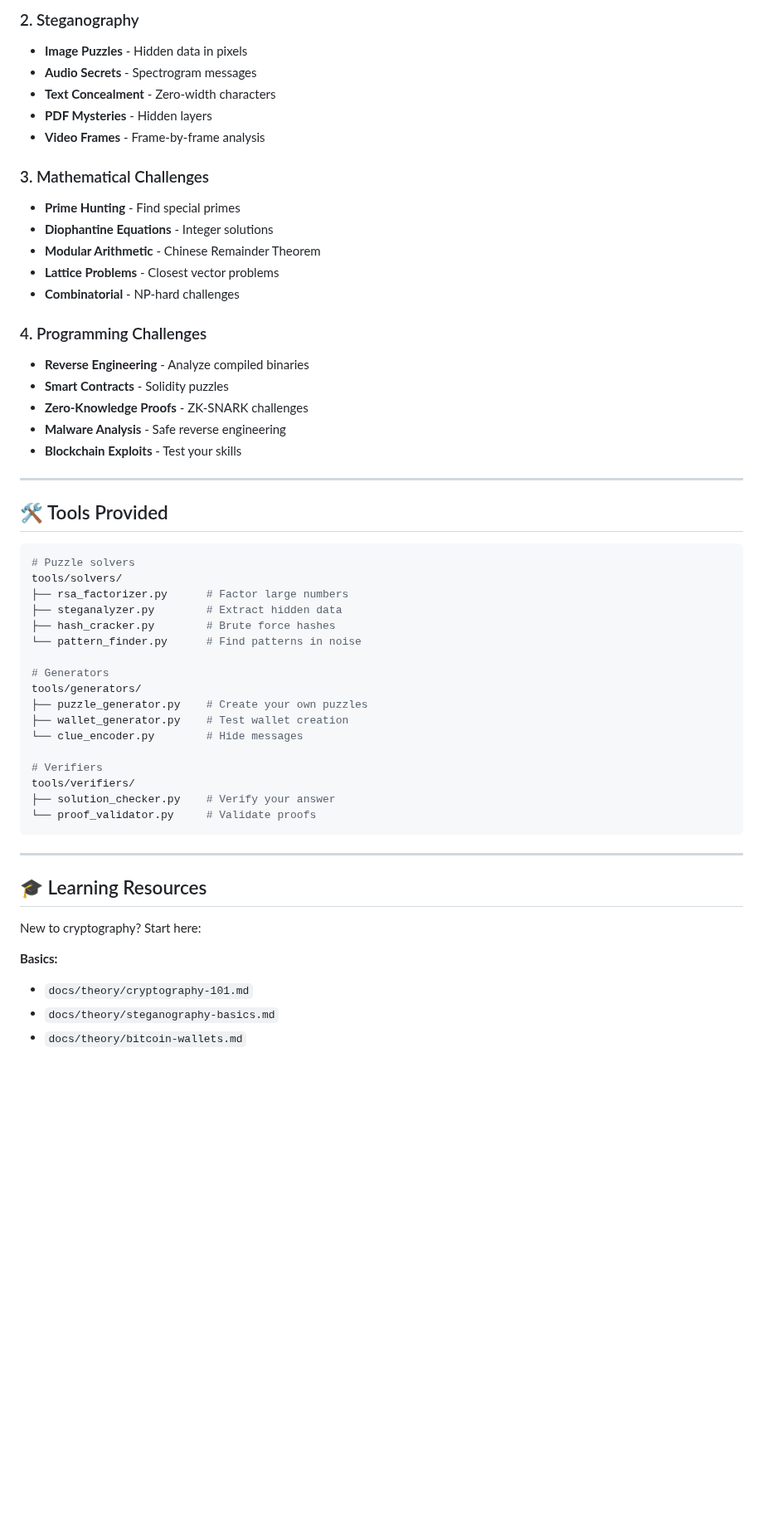
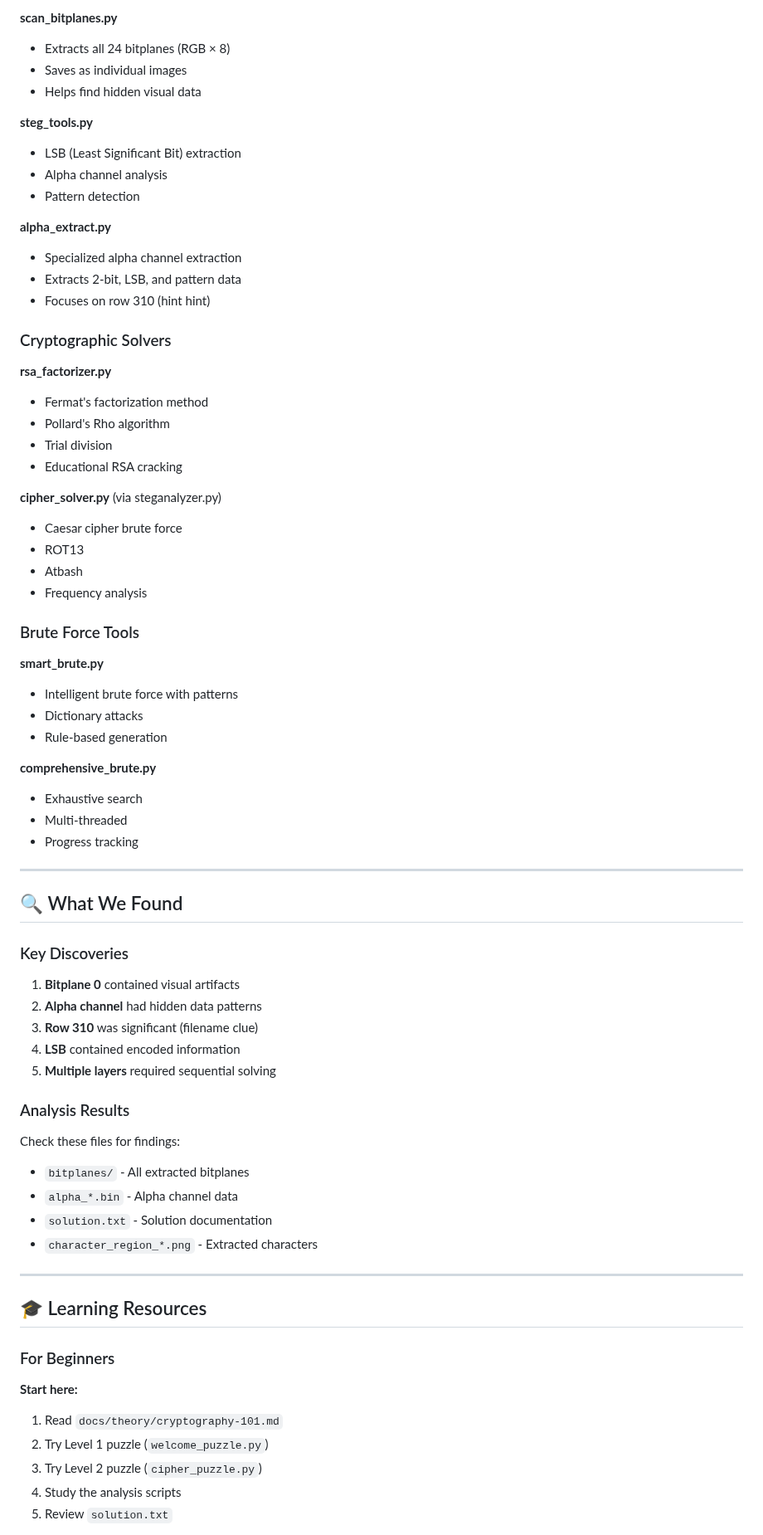
Before and after one commit to kaibuzz0/cipher-solving-suite, a Markdown page: README.md, the part around one of its changes. Shown at 83% size. Rendered like a GitHub page; blank space fills up the shorter version.

Commit message:
Update README.md - Comprehensive 310 BTC puzzle documentation

````diff
--- a/README.md
+++ b/README.md
@@ -73,57 +144,75 @@ The first clue waits for those who dare.
 
-### 2. Steganography
-- **Image Puzzles** - Hidden data in pixels
-- **Audio Secrets** - Spectrogram messages
-- **Text Concealment** - Zero-width characters
-- **PDF Mysteries** - Hidden layers
-- **Video Frames** - Frame-by-frame analysis
+**scan_bitplanes.py**
+- Extracts all 24 bitplanes (RGB × 8)
+- Saves as individual images
+- Helps find hidden visual data
 
-### 3. Mathematical Challenges
-- **Prime Hunting** - Find special primes
-- **Diophantine Equations** - Integer solutions
-- **Modular Arithmetic** - Chinese Remainder Theorem
-- **Lattice Problems** - Closest vector problems
-- **Combinatorial** - NP-hard challenges
+**steg_tools.py**
+- LSB (Least Significant Bit) extraction
+- Alpha channel analysis
+- Pattern detection
 
-### 4. Programming Challenges
-- **Reverse Engineering** - Analyze compiled binaries
-- **Smart Contracts** - Solidity puzzles
-- **Zero-Knowledge Proofs** - ZK-SNARK challenges
-- **Malware Analysis** - Safe reverse engineering
-- **Blockchain Exploits** - Test your skills
+**alpha_extract.py**
+- Specialized alpha channel extraction
+- Extracts 2-bit, LSB, and pattern data
+- Focuses on row 310 (hint hint)
+
+### Cryptographic Solvers
+
+**rsa_factorizer.py**
+- Fermat's factorization method
+- Pollard's Rho algorithm
+- Trial division
+- Educational RSA cracking
+
+**cipher_solver.py** (via steganalyzer.py)
+- Caesar cipher brute force
+- ROT13
+- Atbash
+- Frequency analysis
+
+### Brute Force Tools
+
+**smart_brute.py**
+- Intelligent brute force with patterns
+- Dictionary attacks
+- Rule-based generation
+
+**comprehensive_brute.py**
+- Exhaustive search
+- Multi-threaded
+- Progress tracking
 
 ---
 
-## 🛠️ Tools Provided
+## 🔍 What We Found
 
-```bash
-# Puzzle solvers
-tools/solvers/
-├── rsa_factorizer.py      # Factor large numbers
-├── steganalyzer.py        # Extract hidden data
-├── hash_cracker.py        # Brute force hashes
-└── pattern_finder.py      # Find patterns in noise
+### Key Discoveries
 
-# Generators
-tools/generators/
-├── puzzle_generator.py    # Create your own puzzles
-├── wallet_generator.py    # Test wallet creation
-└── clue_encoder.py        # Hide messages
+1. **Bitplane 0** contained visual artifacts
+2. **Alpha channel** had hidden data patterns
+3. **Row 310** was significant (filename clue)
+4. **LSB** contained encoded information
+5. **Multiple layers** required sequential solving
 
-# Verifiers
-tools/verifiers/
-├── solution_checker.py    # Verify your answer
-└── proof_validator.py     # Validate proofs
-```
+### Analysis Results
+
+Check these files for findings:
+- `bitplanes/` - All extracted bitplanes
+- `alpha_*.bin` - Alpha channel data
+- `solution.txt` - Solution documentation
+- `character_region_*.png` - Extracted characters
 
 ---
 
 ## 🎓 Learning Resources
 
-New to cryptography? Start here:
+### For Beginners
 
-**Basics:**
-- `docs/theory/cryptography-101.md`
-- `docs/theory/steganography-basics.md`
-- `docs/theory/bitcoin-wallets.md`
+**Start here:**
+1. Read `docs/theory/cryptography-101.md`
+2. Try Level 1 puzzle (`welcome_puzzle.py`)
+3. Try Level 2 puzzle (`cipher_puzzle.py`)
+4. Study the analysis scripts
+5. Review `solution.txt`
 
````
Also changed, not shown: other parts of README.md (+236 -78 lines).
